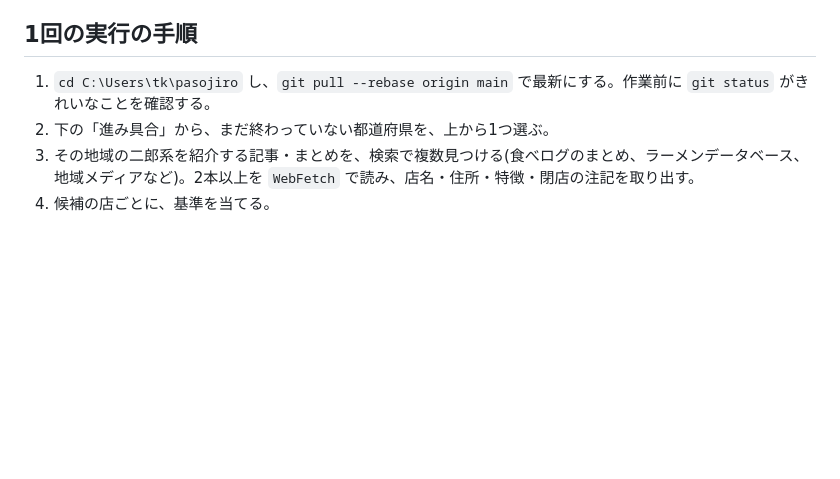
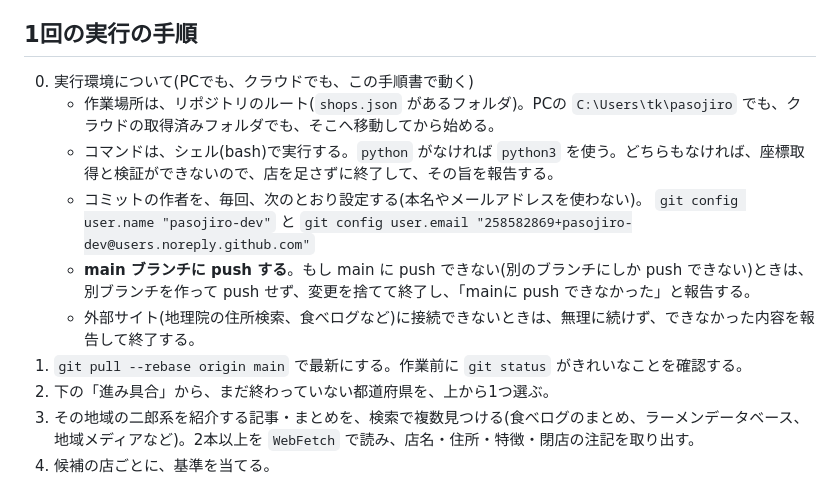
Before and after one commit to pasojiro-dev/pasojiro, a Markdown page: tools/AUTOMATION.md, the part around the change. Drawn GitHub-style; blank space fills up the shorter version.

Commit message:
自動実行の手順書をクラウドでも動く形に直す
Co-Authored-By: Claude Sonnet 5.5 <noreply@anthropic.com>

```diff
--- a/tools/AUTOMATION.md
+++ b/tools/AUTOMATION.md
@@ -12,7 +12,14 @@
 - 検証(`python tools/validate.py`)が通らないものは、push しない。
 
 ## 1回の実行の手順
-1. `cd C:\Users\tk\pasojiro` し、`git pull --rebase origin main` で最新にする。作業前に `git status` がきれいなことを確認する。
+0. 実行環境について(PCでも、クラウドでも、この手順書で動く)
+   - 作業場所は、リポジトリのルート(`shops.json` があるフォルダ)。PCの `C:\Users\tk\pasojiro` でも、クラウドの取得済みフォルダでも、そこへ移動してから始める。
+   - コマンドは、シェル(bash)で実行する。`python` がなければ `python3` を使う。どちらもなければ、座標取得と検証ができないので、店を足さずに終了して、その旨を報告する。
+   - コミットの作者を、毎回、次のとおり設定する(本名やメールアドレスを使わない)。
+     `git config user.name "pasojiro-dev"` と `git config user.email "258582869+pasojiro-dev@users.noreply.github.com"`
+   - **main ブランチに push する**。もし main に push できない(別のブランチにしか push できない)ときは、別ブランチを作って push せず、変更を捨てて終了し、「mainに push できなかった」と報告する。
+   - 外部サイト(地理院の住所検索、食べログなど)に接続できないときは、無理に続けず、できなかった内容を報告して終了する。
+1. `git pull --rebase origin main` で最新にする。作業前に `git status` がきれいなことを確認する。
 2. 下の「進み具合」から、まだ終わっていない都道府県を、上から1つ選ぶ。
 3. その地域の二郎系を紹介する記事・まとめを、検索で複数見つける(食べログのまとめ、ラーメンデータベース、地域メディアなど)。2本以上を `WebFetch` で読み、店名・住所・特徴・閉店の注記を取り出す。
 4. 候補の店ごとに、基準を当てる。
```
